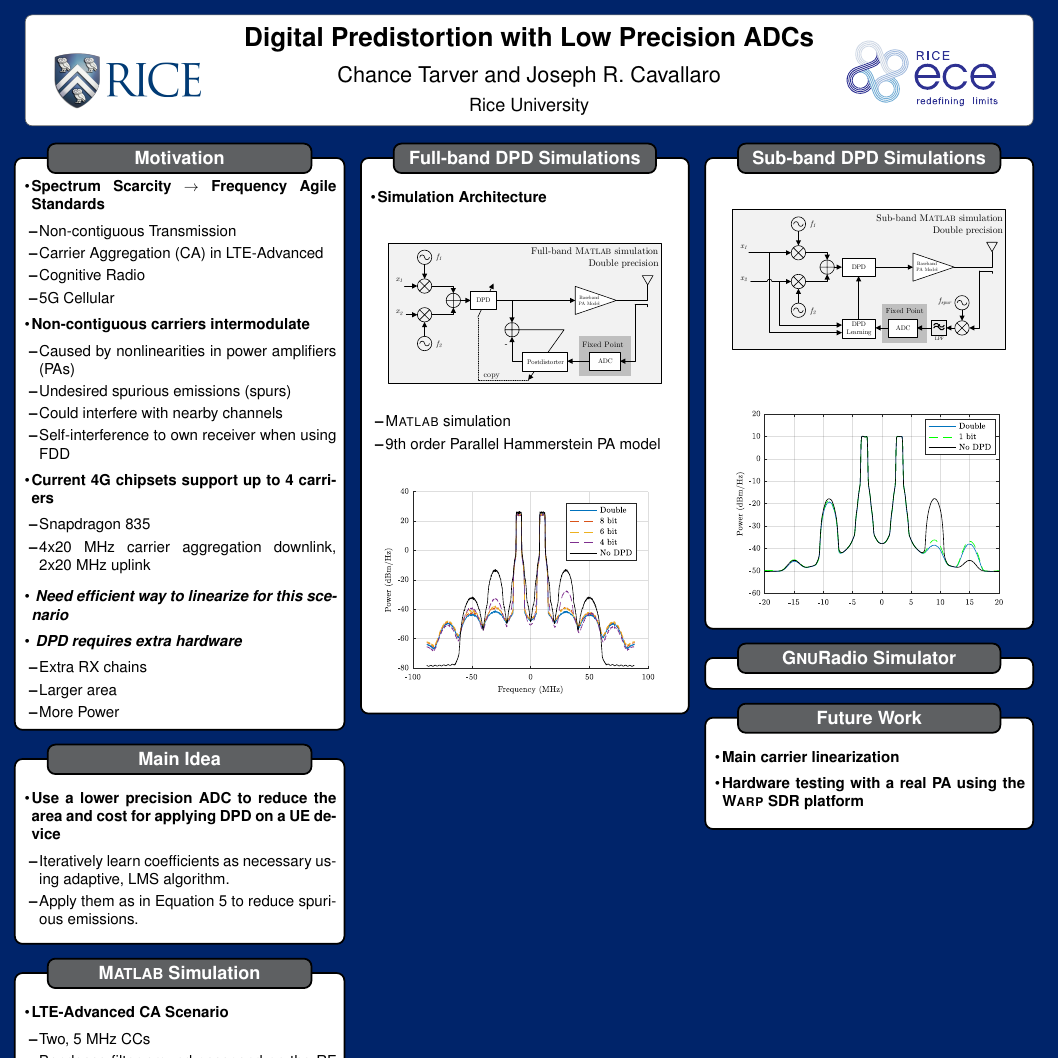
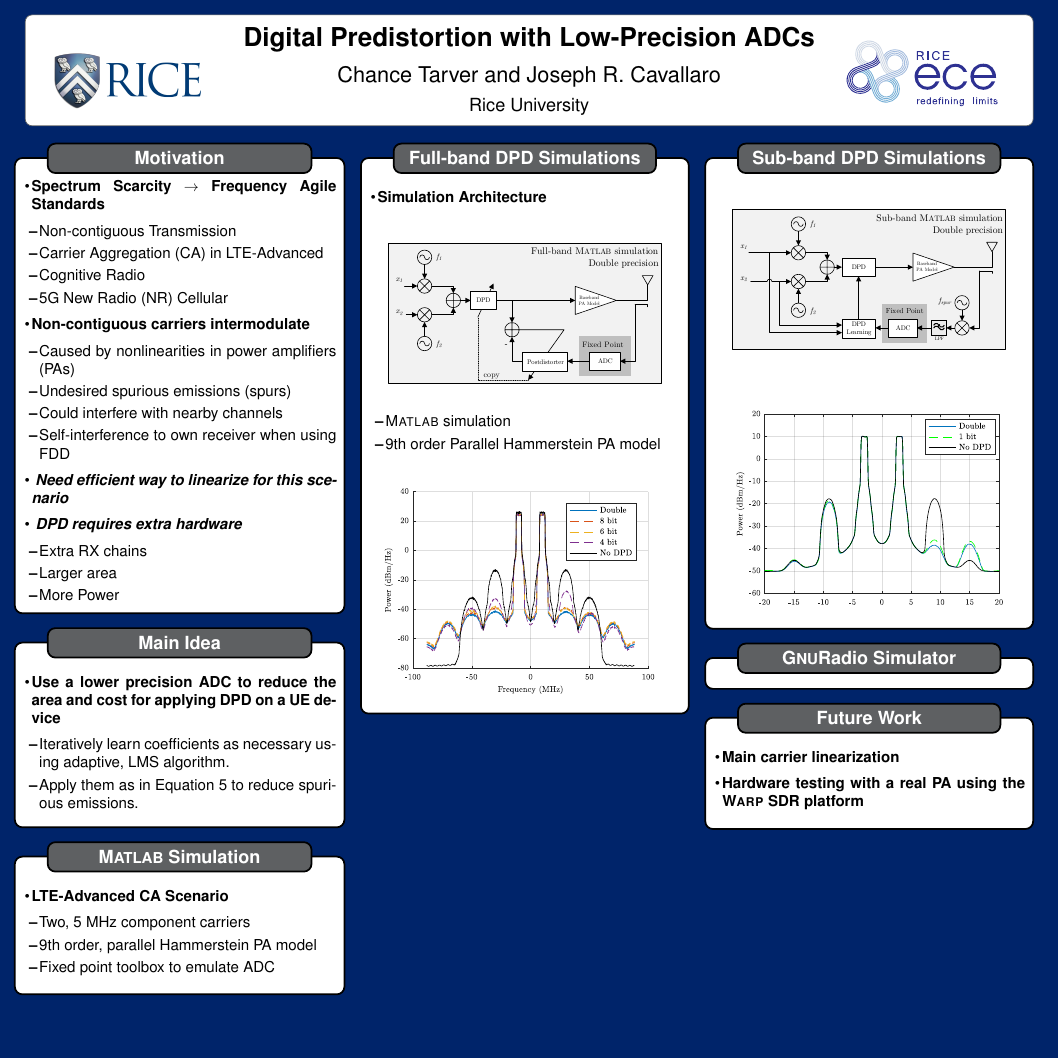
Before and after one commit to ctarver/Asilomar2017, a LaTeX poster (POSTER/main.tex): the whole page. Compiled offline with pdfLaTeX; a LaTeX package or settings file that is missing is left out.

Commit message:
Better 1st column

```diff
--- a/POSTER/main.tex
+++ b/POSTER/main.tex
@@ -8,7 +8,7 @@
 %\input{theguy28pt.clo}
 %\makeatother
 
-\title{\bf Digital Predistortion with Low Precision ADCs}
+\title{\bf Digital Predistortion with Low-Precision ADCs}
 \institute{Rice University} % See Section 4.1
 %\titlegraphic{\includegraphics[width=5in]{Rice_logo_hi_res.png}}
 \author{Chance Tarver and Joseph R. Cavallaro}
@@ -93,7 +93,7 @@ titlegraphictotitledistance = 0pt
 				      \item Non-contiguous Transmission
 				      \item Carrier Aggregation (CA) in LTE-Advanced
 				      \item Cognitive Radio
-				      \item 5G Cellular
+				      \item 5G New Radio (NR) Cellular
 			      \end{itemize}
 			\item {\bf Non-contiguous carriers intermodulate}
 			      \begin{itemize}
@@ -103,12 +103,12 @@ titlegraphictotitledistance = 0pt
 				      \item Self-interference to own receiver when using FDD
 				            %frequency-division duplexing
 			      \end{itemize}
-			\item{\bf Current 4G chipsets support up to 4 carriers}
-			      \begin{itemize}
-				      \item Snapdragon 835
-				      \item 4x20 MHz carrier aggregation downlink, 2x20 MHz uplink
-			      \end{itemize}
-			      \vspace{1mm}
+			%\item{\bf Current 4G chipsets support up to 4 carriers}
+			%      \begin{itemize}
+			%	      \item Snapdragon 835
+			%	      \item 4x20 MHz carrier aggregation downlink, 2x20 MHz uplink
+			%      \end{itemize}
+			%     \vspace{1mm}
 			\item{\textbf{\textit{ Need efficient way to linearize for this scenario}}}
 			\item{\textbf{\textit{ DPD requires extra hardware}}}
 			      \begin{itemize}
@@ -162,9 +162,9 @@ titlegraphictotitledistance = 0pt
 		\begin{itemize}
 			\item {\bf LTE-Advanced CA Scenario}
 			      \begin{itemize}
-				      \item Two, 5 MHz CCs
-				      \item Bandpass filter around passpand on the RF Frontend
-				      \item Only one spurious region is in violation of the emission limits
+				      \item Two, 5 MHz component carriers
+				      \item 9th order, parallel Hammerstein PA model
+				      \item Fixed point toolbox to emulate ADC
 			      \end{itemize}
 		\end{itemize}
 	}
```
Also changed, not shown: POSTER/main.pdf.
